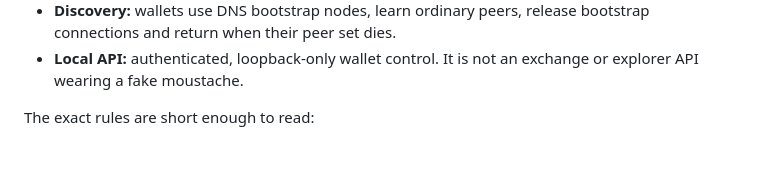
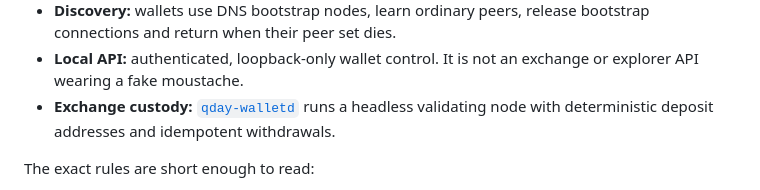
Before and after one commit to petoshi/qday, a Markdown page: README.md, the part around the change. GitHub-like rendering; blank space fills up the shorter version.

Commit message:
Document QDAY custody wallet daemon

```diff
--- a/README.md
+++ b/README.md
@@ -358,6 +358,9 @@ its own genesis and network marker. The pieces worth knowing:
   bootstrap connections and return when their peer set dies.
 - **Local API:** authenticated, loopback-only wallet control. It is not an
   exchange or explorer API wearing a fake moustache.
+- **Exchange custody:** [`qday-walletd`](https://github.com/petoshi/qday-walletd)
+  runs a headless validating node with deterministic deposit addresses and
+  idempotent withdrawals.
 
 The exact rules are short enough to read:
 
```
Also changed, not shown: docs/integrations.md (+15 -7 lines).
